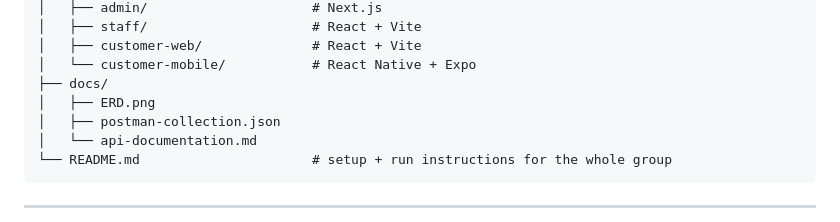
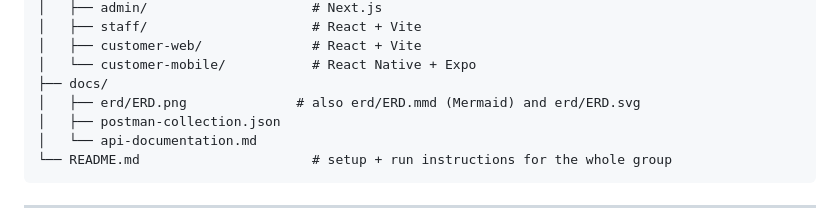
Before and after one commit to MohdHakimFz/UCYSSPass_Final_Project, a Markdown page: docs/SentryPass-Project-Spec.md, the part around the change. GitHub-like rendering.

```diff
--- a/docs/SentryPass-Project-Spec.md
+++ b/docs/SentryPass-Project-Spec.md
@@ -253,7 +253,7 @@ sentrypass/
 │   ├── customer-web/              # React + Vite
 │   └── customer-mobile/           # React Native + Expo
 ├── docs/
-│   ├── ERD.png
+│   ├── erd/ERD.png              # also erd/ERD.mmd (Mermaid) and erd/ERD.svg
 │   ├── postman-collection.json
 │   └── api-documentation.md
 └── README.md                      # setup + run instructions for the whole group
```
Also changed, not shown: docs/MANUAL-TEST-WORKFLOW.md (+2 -0 lines), docs/PLAN-AND-POSTMAN-GUIDE.md (+32 -77 lines).
